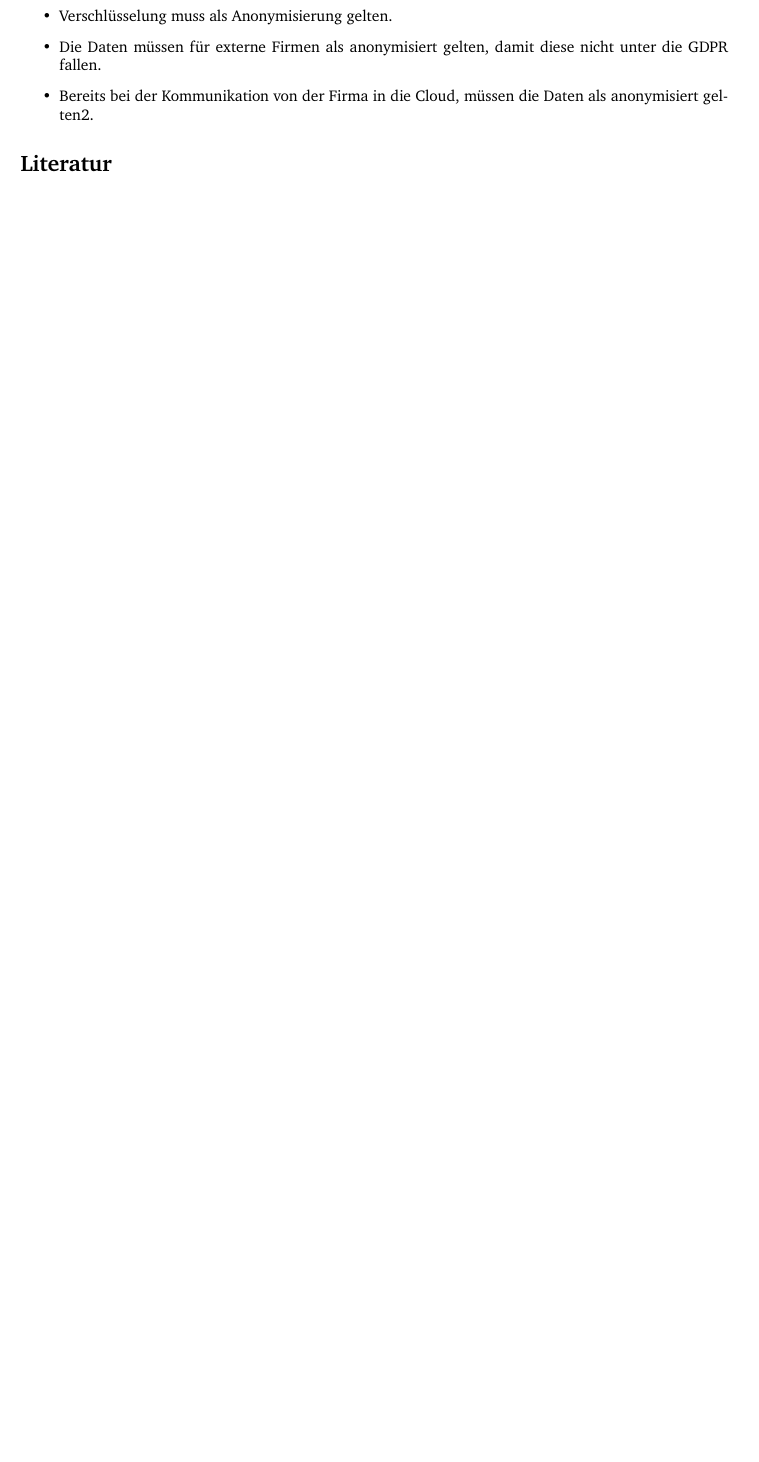
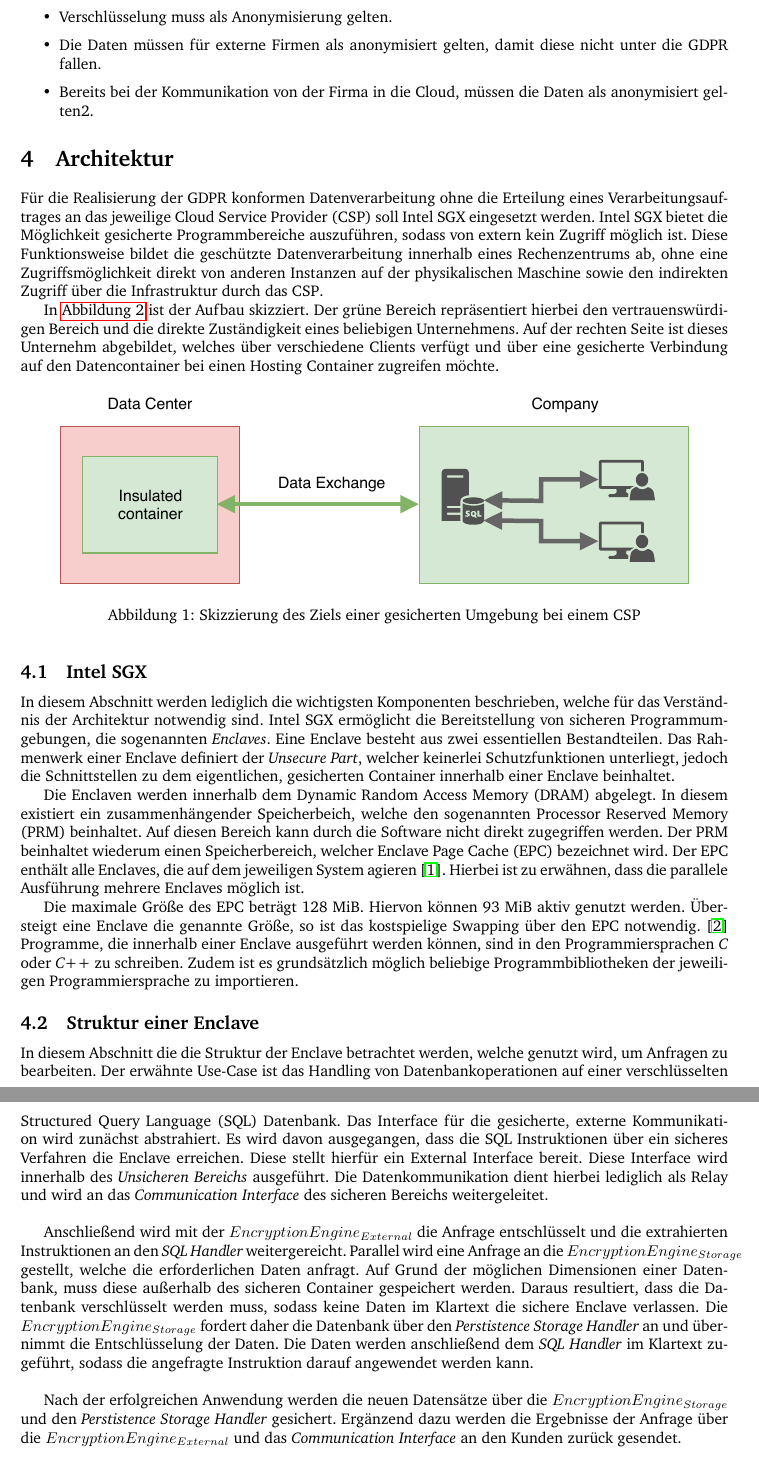
Before and after one commit to enclaive/enclaive-sqlite-sgx, a LaTeX problem sheet (assignment/main.tex, which reads assignment/sections/architecture.tex): part of page 2 of 2 before the commit and two parts of pages 2 and 3 of 3 after it, the two joined at a grey line, cut so that both start at the same text, the shorter picture padded with empty space. Compiled offline with pdfLaTeX.

Commit message:
assigment: architecture (wip)

```diff
--- /dev/null
+++ b/assignment/sections/architecture.tex
@@ -0,0 +1,27 @@
+\section{Architektur}
+Für die Realisierung der GDPR konformen Datenverarbeitung ohne die Erteilung eines Verarbeitungsauftrages an das jeweilige \ac{CSP} soll Intel SGX eingesetzt werden. Intel SGX bietet die Möglichkeit gesicherte Programmbereiche auszuführen, sodass von extern kein Zugriff möglich ist. Diese Funktionsweise bildet die geschützte Datenverarbeitung innerhalb eines Rechenzentrums ab, ohne eine Zugriffsmöglichkeit direkt von anderen Instanzen auf der physikalischen Maschine sowie den indirekten Zugriff über die Infrastruktur durch das \ac{CSP}.
+
+In \autoref{img:sgx-idea} ist der Aufbau skizziert. Der grüne Bereich repräsentiert hierbei den vertrauenswürdigen Bereich und die direkte Zuständigkeit eines beliebigen Unternehmens. Auf der rechten Seite ist dieses Unternehm abgebildet, welches über verschiedene Clients verfügt und über eine gesicherte Verbindung auf den Datencontainer bei einen Hosting Container zugreifen möchte.
+
+\begin{figure}[h!]
+	\centering
+	\includegraphics{img/sgx_idea/sgx-idea.pdf}
+	\caption{Skizzierung des Ziels einer gesicherten Umgebung bei einem \ac{CSP}}
+	\label{img:sgx-idea}
+\end{figure}
+
+\subsection{Intel SGX}
+ In diesem Abschnitt werden lediglich die wichtigsten Komponenten beschrieben, welche für das Verständnis der Architektur notwendig sind. Intel SGX ermöglicht die Bereitstellung von sicheren Programmumgebungen, die sogenannten \emph{Enclaves}. Eine Enclave besteht aus zwei essentiellen Bestandteilen. Das Rahmenwerk einer Enclave definiert der \emph{Unsecure Part},  welcher keinerlei Schutzfunktionen unterliegt, jedoch die Schnittstellen zu dem eigentlichen, gesicherten Container innerhalb einer Enclave beinhaltet.
+
+ Die Enclaven werden innerhalb dem \ac{DRAM} abgelegt. In diesem existiert ein zusammenhängender Speicherbeich, welche den sogenannten \ac{PRM} beinhaltet. Auf diesen Bereich kann durch die Software nicht direkt zugegriffen werden. Der \ac{PRM} beinhaltet wiederum einen Speicherbereich, welcher \ac{EPC} bezeichnet wird. Der \ac{EPC} enthält alle Enclaves, die auf dem jeweiligen System agieren \cite{sgx-bibel}. Hierbei ist zu erwähnen, dass die parallele Ausführung mehrere Enclaves möglich ist.
+
+ Die maximale Größe des \acs{EPC} beträgt 128 MiB. Hiervon können 93 MiB aktiv genutzt werden. Übersteigt eine Enclave die genannte Größe, so ist das kostspielige Swapping über den \ac{EPC} notwendig. \cite{sgx-performance} Programme, die innerhalb einer Enclave ausgeführt werden können, sind in den Programmiersprachen \emph{C} oder \emph{C++} zu schreiben. Zudem ist es grundsätzlich möglich beliebige Programmbibliotheken der jeweiligen Programmiersprache zu importieren.
+
+ \subsection{Struktur einer Enclave}
+ In diesem Abschnitt die die Struktur der Enclave betrachtet werden, welche genutzt wird, um Anfragen zu bearbeiten. Der erwähnte Use-Case ist das Handling von Datenbankoperationen auf einer verschlüsselten \ac{SQL} Datenbank. Das Interface für die gesicherte, externe Kommunikation wird zunächst abstrahiert. Es wird davon ausgegangen, dass die \ac{SQL} Instruktionen über ein sicheres Verfahren die Enclave erreichen. Diese stellt hierfür ein External Interface bereit. Diese Interface wird innerhalb des \emph{Unsicheren Bereichs} ausgeführt. Die Datenkommunikation dient hierbei lediglich als Relay und wird an das \emph{Communication Interface} des sicheren Bereichs weitergeleitet. \\
+
+
+ Anschließend wird mit der $EncryptionEngine_{External}$ die Anfrage entschlüsselt und die extrahierten Instruktionen an den \emph{SQL Handler} weitergereicht. Parallel wird eine Anfrage an die $EncryptionEngine_{Storage}$ gestellt, welche die erforderlichen Daten anfragt. Auf Grund der möglichen Dimensionen einer Datenbank, muss diese außerhalb des sicheren Container gespeichert werden. Daraus resultiert, dass die Datenbank verschlüsselt werden muss, sodass keine Daten im Klartext die sichere Enclave verlassen. Die $EncryptionEngine_{Storage}$ fordert daher die Datenbank über den \emph{Perstistence Storage Handler} an und übernimmt die Entschlüsselung der Daten. Die Daten werden anschließend dem \emph{\ac{SQL} Handler} im Klartext zugeführt, sodass die angefragte Instruktion darauf angewendet werden kann. \\
+
+
+ Nach der erfolgreichen Anwendung werden die neuen Datensätze über die $EncryptionEngine_{Storage}$ und den \emph{Perstistence Storage Handler} gesichert. Ergänzend dazu werden die Ergebnisse der Anfrage über die $EncryptionEngine_{External}$ und das \emph{Communication Interface} an den Kunden zurück gesendet.
```
Also changed, not shown: assignment/main.tex (+11 -2 lines), assignment/img/enclave_details/enclave_details.pdf (renamed from assignment/img/enclave_details/sgx_detailed_enclave.pdf), assignment/img/sgx-key_exchange/sgx-key_exchange.pdf (added), assignment/img/sgx_idea/sgx-idea.pdf (added), assignment/main.pdf (added), assignment/sections/architecture.tex (8 more changed lines), 6 other files.
